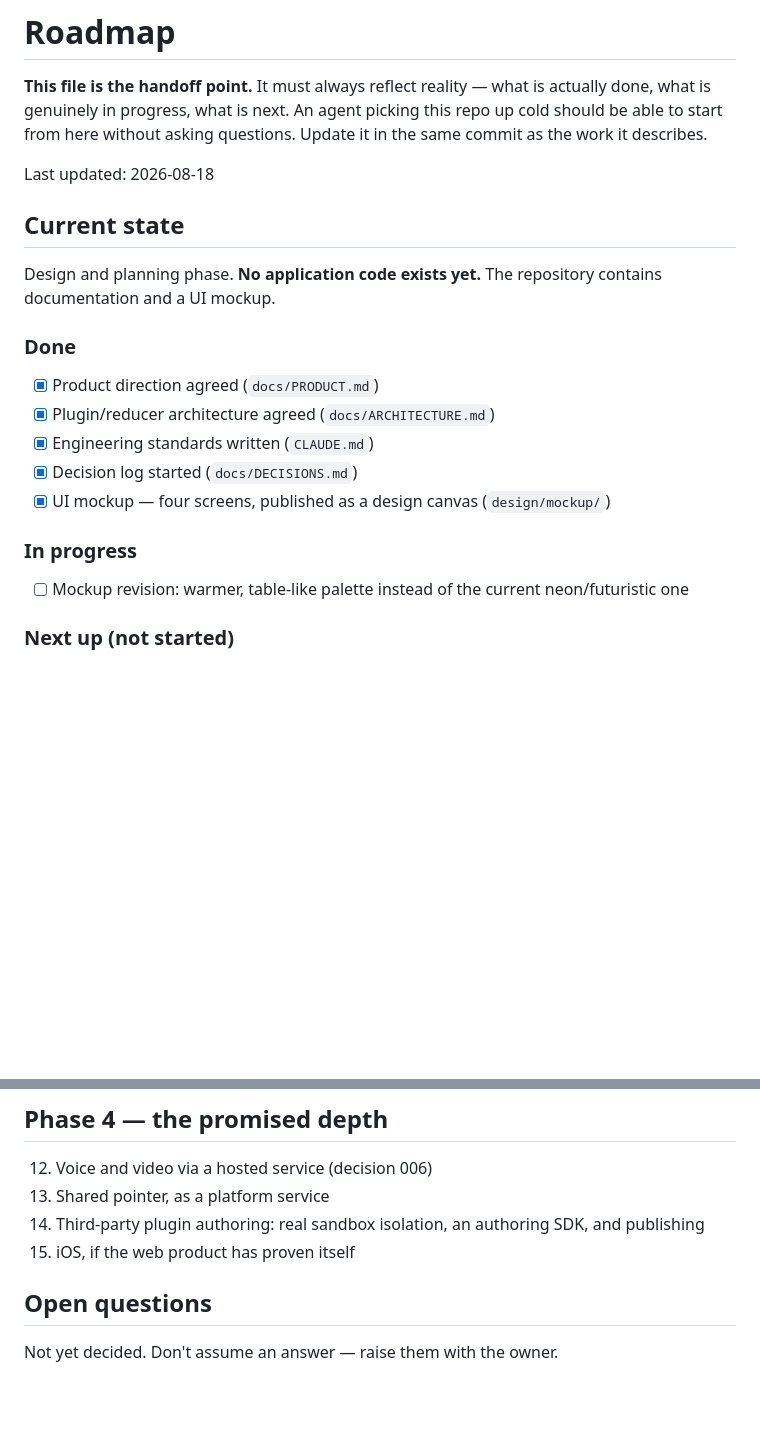
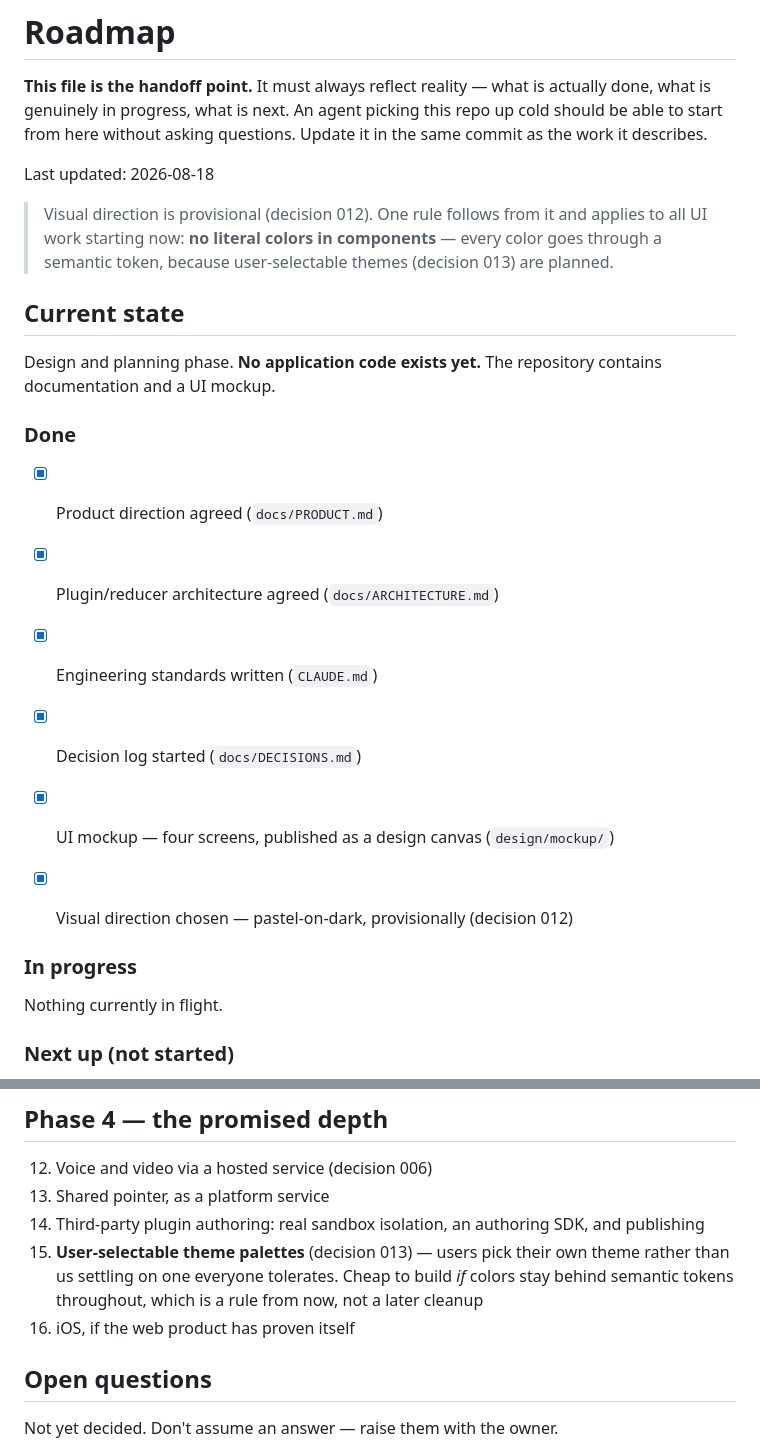
Before and after one commit to marcuseinar/spelstugan, a Markdown page: docs/ROADMAP.md, 2 parts joined by grey strips. Drawn GitHub-style; blank space fills up the shorter version.

```diff
--- a/docs/ROADMAP.md
+++ b/docs/ROADMAP.md
@@ -6,6 +6,11 @@ this repo up cold should be able to start from here without asking questions.
 Update it in the same commit as the work it describes.
 
 Last updated: 2026-08-18
+
+> Visual direction is provisional (decision 012). One rule follows from it and
+> applies to all UI work starting now: **no literal colors in components** —
+> every color goes through a semantic token, because user-selectable themes
+> (decision 013) are planned.
 
 ## Current state
 
@@ -21,10 +26,11 @@ contains documentation and a UI mockup.
 - [x] UI mockup — four screens, published as a design canvas
       (`design/mockup/`)
 
+- [x] Visual direction chosen — pastel-on-dark, provisionally (decision 012)
+
 ### In progress
 
-- [ ] Mockup revision: warmer, table-like palette instead of the current
-      neon/futuristic one
+Nothing currently in flight.
 
 ### Next up (not started)
 
@@ -78,7 +84,11 @@ global lobbies, multi-server, DMs, moderation tooling, plugin sandboxing.
 13. Shared pointer, as a platform service
 14. Third-party plugin authoring: real sandbox isolation, an authoring SDK,
     and publishing
-15. iOS, if the web product has proven itself
+15. **User-selectable theme palettes** (decision 013) — users pick their own
+    theme rather than us settling on one everyone tolerates. Cheap to build
+    *if* colors stay behind semantic tokens throughout, which is a rule from
+    now, not a later cleanup
+16. iOS, if the web product has proven itself
 
 ## Open questions
 
```
Also changed, not shown: docs/DECISIONS.md (+51 -0 lines).
